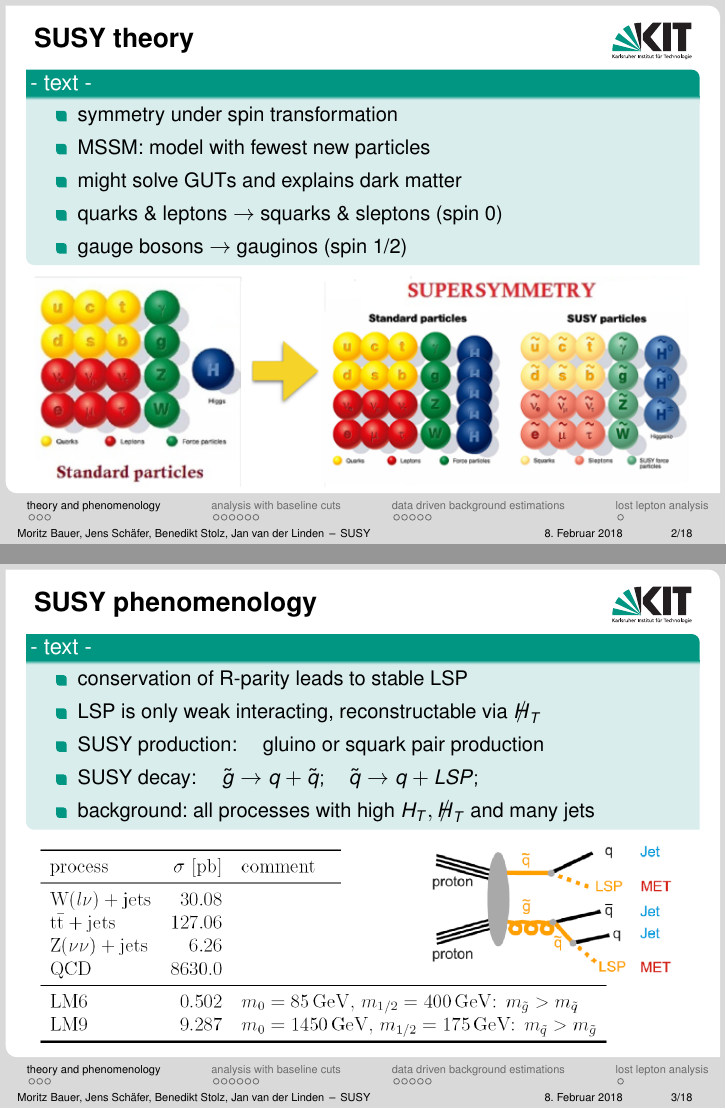
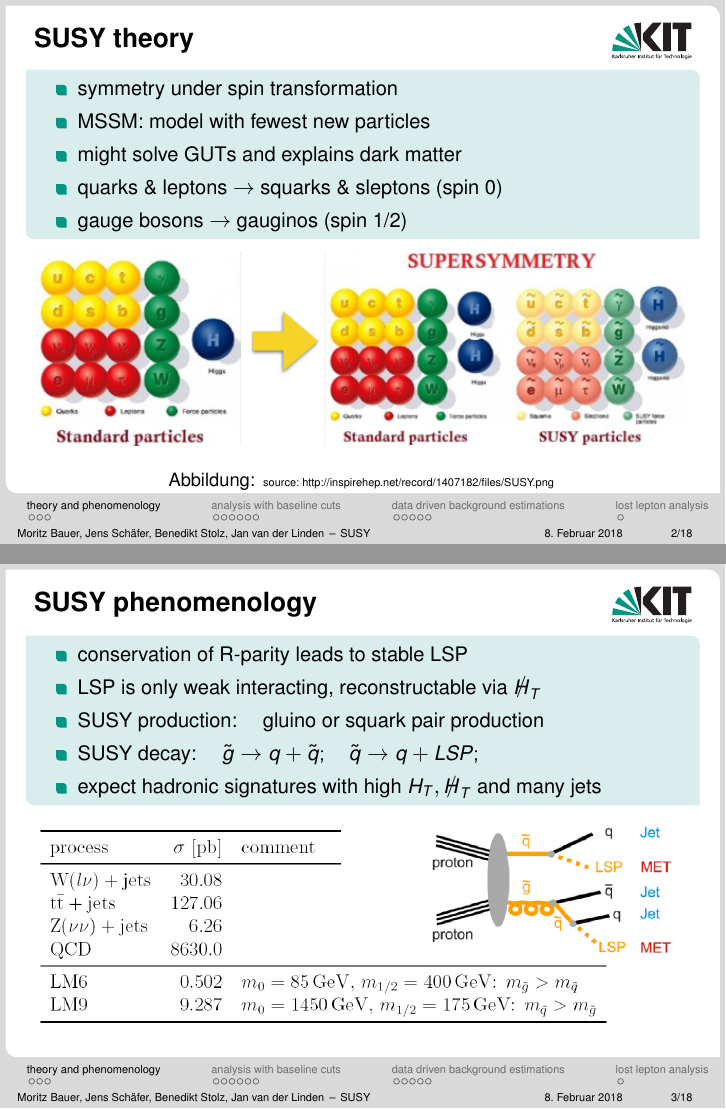
Before and after one commit to JanvanderLinden/TP1-SUSY, LaTeX slides (SUSYVortrag.tex, which reads Section1.tex): pages 2 and 3 of 18, joined at a grey line. Compiled offline with pdfLaTeX.

Commit message:
nicht intuitiv

```diff
--- a/Section1.tex
+++ b/Section1.tex
@@ -1,6 +1,6 @@
 %--- Jens:
 \begin{frame}{SUSY theory}
-	\begin{block}{ - text -}
+	\begin{block}{ }
 		\begin{itemize}
 \item symmetry under spin transformation\\
 \item MSSM: model with fewest new particles% but $10^2$ free parameters\\
@@ -12,7 +12,7 @@
 
 	\begin{figure}[B]
 		\centering
-	 	\includegraphics[width=1\textwidth,]{figures/mssm2.png}
+	 	\includegraphics[width=1\textwidth,]{figures/mssm.png}
 		\caption{
 			\begin{tiny}
 	source:  http://inspirehep.net/record/1407182/files/SUSY.png
@@ -37,7 +37,7 @@
 %\end{frame}
 
 \begin{frame}{SUSY phenomenology}
-	\begin{block}{ - text - }
+	\begin{block}{  }
 		\begin{itemize}
 %\item quantum number $R=(-1)^{3B+L+2S} \quad R_{SM}=+1 \qualld R_{SUSY}=-1$ \\
 \item conservation of R-parity leads to stable LSP\\
@@ -45,7 +45,7 @@
 \item SUSY production: \quad gluino or squark pair production\\
 \item SUSY decay: \quad $\tilde{g} \rightarrow q +\tilde{q};\quad  \tilde{q} \rightarrow q + LSP;$\\
 % \quad leading to high $H_T$ and many jets\\
-\item background: all processes with high $H_T, \slashed{H}_T$ and many jets
+\item expect hadronic signatures with high $H_T, \slashed{H}_T$ and many jets
 %$W(l\nu)+jets, Z(\nu\nu)+jets, t\bar{t}+jets, QCD$
 		\end{itemize}
 	\end{block}
```
Also changed, not shown: figures/mssm.png.
